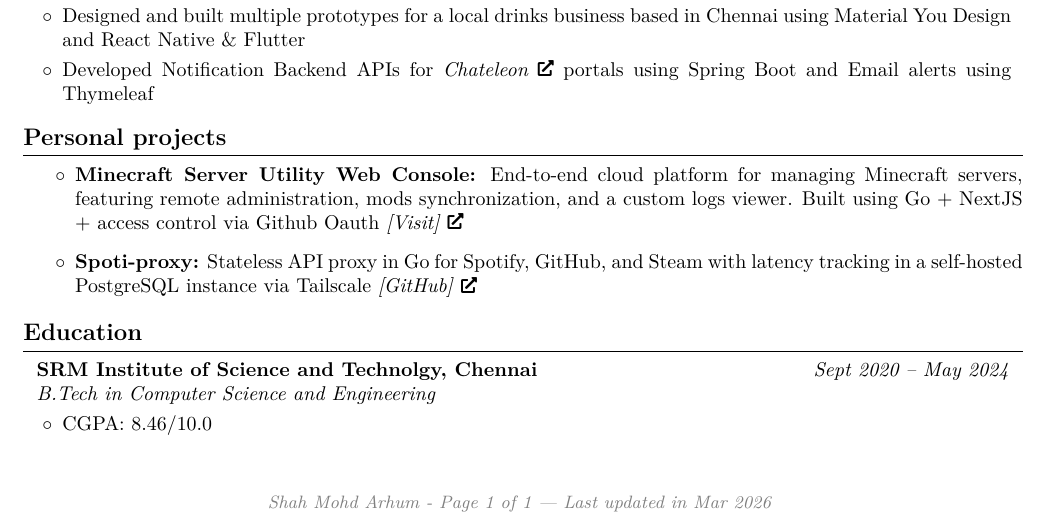
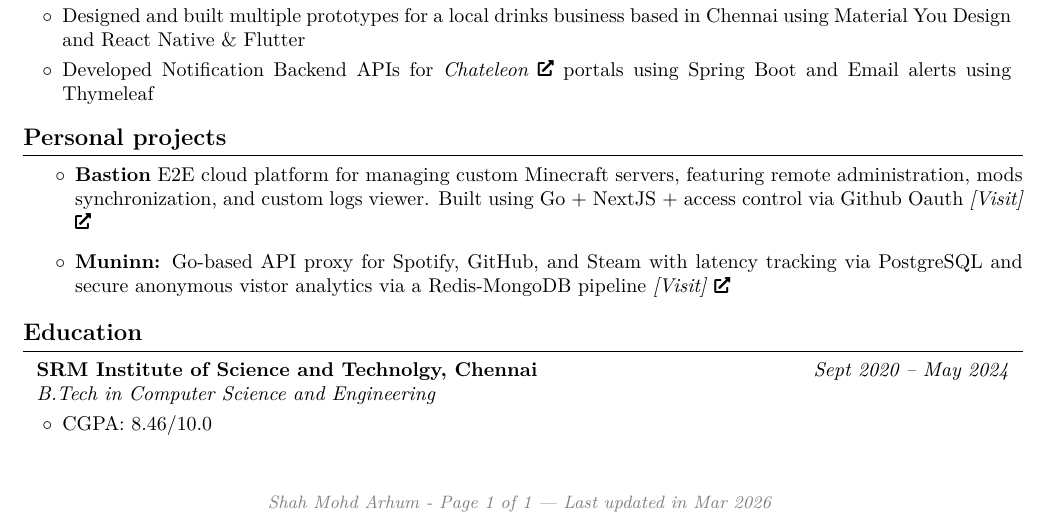
Before and after one commit to apparentlyarhm/latex-resume, a LaTeX CV (Arhum's Resume.tex): part of the page, cut so that both start at the same text. Compiled offline with pdfLaTeX.

Commit message:
updateeee

```diff
--- a/Arhum's Resume.tex
+++ b/Arhum's Resume.tex
@@ -254,9 +254,9 @@
 
 \section{Personal projects}
 \begin{itemize}
-    \item \textbf{Minecraft Server Utility Web Console:} End-to-end cloud platform for managing Minecraft servers, featuring remote administration, mods synchronization, and a custom logs viewer. Built using Go + NextJS + access control via Github Oauth \href{https://mccon.arhm.dev}{\textit{[Visit]}}
+    \item \textbf{Bastion} E2E cloud platform for managing custom Minecraft servers, featuring remote administration, mods synchronization, and custom logs viewer. Built using Go + NextJS + access control via Github Oauth \href{https://bastion.arhm.dev}{\textit{[Visit]}}
     % \item \textbf{Native Provisioning Client:} Developed a native cross-platform gcloud-cli wrapper using Wails for cloud infrastructure provisioning for Minecraft.\href{https://github.com/apparentlyarhm/mcc-wzrd-local}{\textit{[GitHub]}}
-    \item \textbf{Spoti-proxy:} Stateless API proxy in Go for Spotify, GitHub, and Steam with latency tracking in a self-hosted PostgreSQL instance via Tailscale \href{https://s-pxy.arhm.dev}{\textit{[GitHub]}}
+    \item \textbf{Muninn:} Go-based API proxy for Spotify, GitHub, and Steam with latency tracking via PostgreSQL and secure anonymous vistor analytics via a Redis-MongoDB pipeline \href{https://muninn.arhm.dev}{\textit{[Visit]}}
 \end{itemize}
 
 
```
